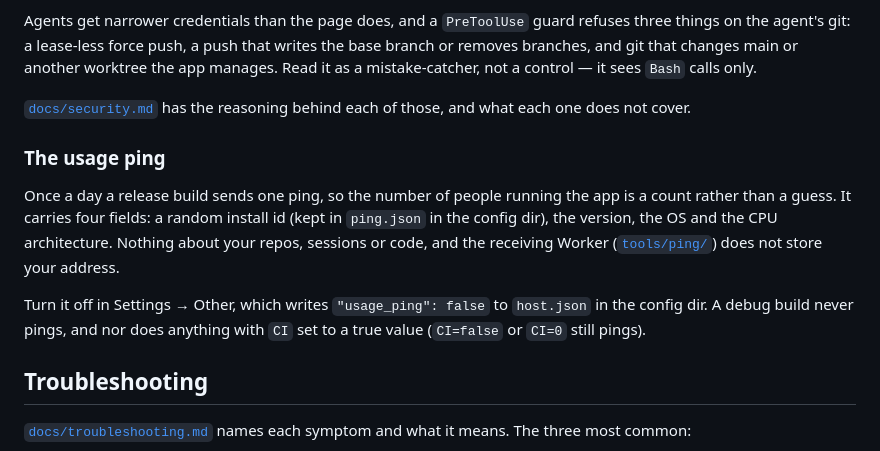
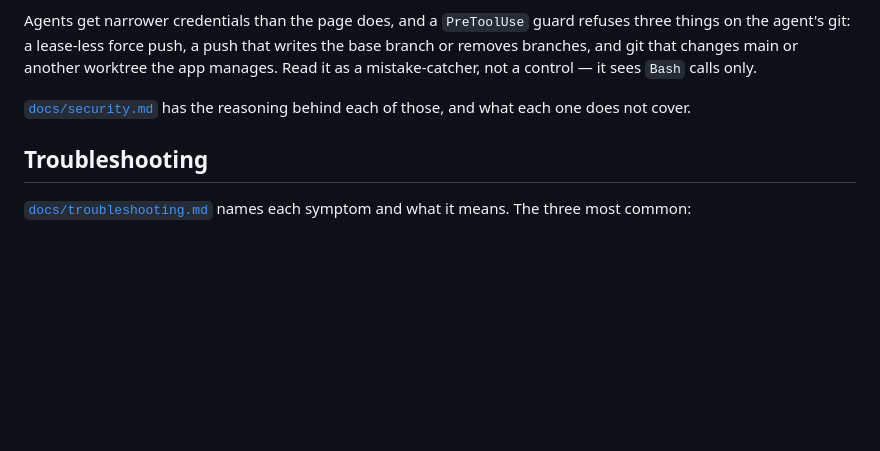
Before and after one commit to kbarendrecht/orchestrator, a Markdown page: README.md, the part around the change. GitHub-like rendering; blank space fills up the shorter version.

Commit message:
drop the usage ping section from the readme
Co-Authored-By: Claude Opus 5.5 (1M context) <noreply@anthropic.com>

```diff
--- a/README.md
+++ b/README.md
@@ -172,18 +172,6 @@ worktree the app manages. Read it as a mistake-catcher, not a control — it see
 [`docs/security.md`](docs/security.md) has the reasoning behind each of those, and
 what each one does not cover.
 
-### The usage ping
-
-Once a day a release build sends one ping, so the number of people running the
-app is a count rather than a guess. It carries four fields: a random install id
-(kept in `ping.json` in the config dir), the version, the OS and the CPU
-architecture. Nothing about your repos, sessions or code, and the receiving
-Worker ([`tools/ping/`](tools/ping/)) does not store your address.
-
-Turn it off in Settings → Other, which writes `"usage_ping": false` to `host.json`
-in the config dir. A debug build never pings, and nor does anything with `CI`
-set to a true value (`CI=false` or `CI=0` still pings).
-
 ## Troubleshooting
 
 [`docs/troubleshooting.md`](docs/troubleshooting.md) names each symptom and what
```
